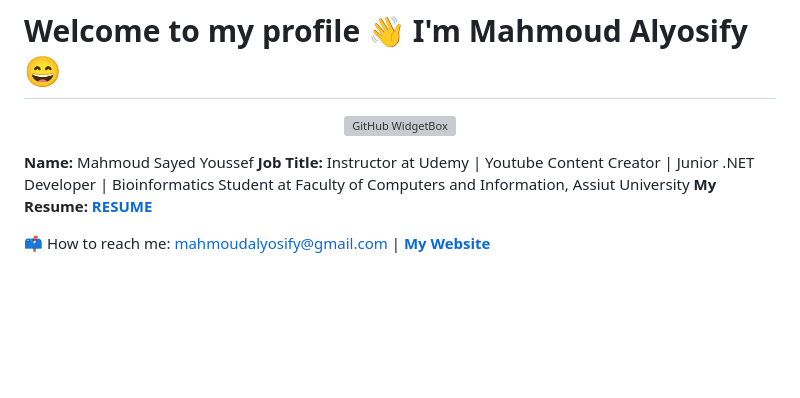
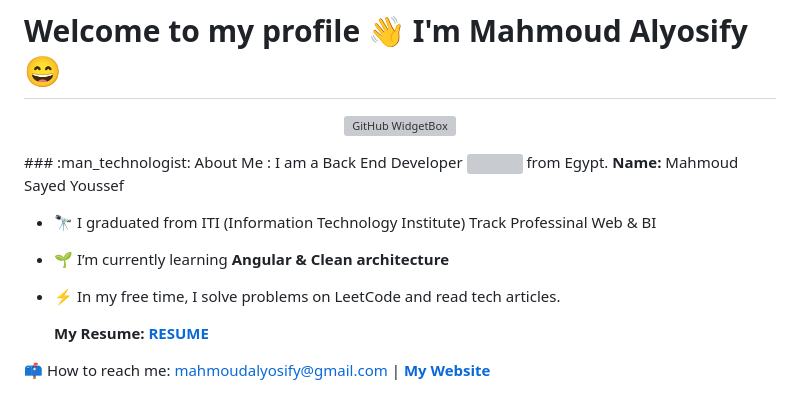
Before and after one commit to MahmoudAlyosify/MahmoudAlyosify, a Markdown page: README.md, the part around the change. Drawn GitHub-style; blank space fills up the shorter version; grey boxes are pictures that could not be loaded.

```diff
--- a/README.md
+++ b/README.md
@@ -20,9 +20,16 @@ Here are some ideas to get you started:
     <img width="60%" height="50%" src="https://github-widgetbox.vercel.app/api/profile?username=MahmoudAlyosify&data=followers,repositories,stars,commits" alt="GitHub WidgetBox" />
   </a>
 </p>
+### :man_technologist: About Me :
+I am a Back End Developer <img src="https://media.giphy.com/media/WUlplcMpOCEmTGBtBW/giphy.gif" width="30"> from Egypt.
+  <b> Name: </b> Mahmoud Sayed Youssef </br>
 
-  <b> Name: </b> Mahmoud Sayed Youssef </br>
-  <b> Job Title: </b> Instructor at Udemy | Youtube Content Creator | Junior .NET Developer | Bioinformatics Student at Faculty of Computers and Information, Assiut University </br>
+- :telescope: I graduated from ITI (Information Technology Institute) Track Professinal Web & BI
+
+- :seedling: I’m currently learning **Angular & Clean architecture**
+
+- :zap: In my free time, I solve problems on LeetCode and read tech articles.
+
   <b>My Resume: <a href="https://drive.google.com/file/d/1JdoLxZfMKKn4tmMa2yqSGEtwu9UvA2QE/view" target="_blank">RESUME</a></b>
   </br>
 
```
